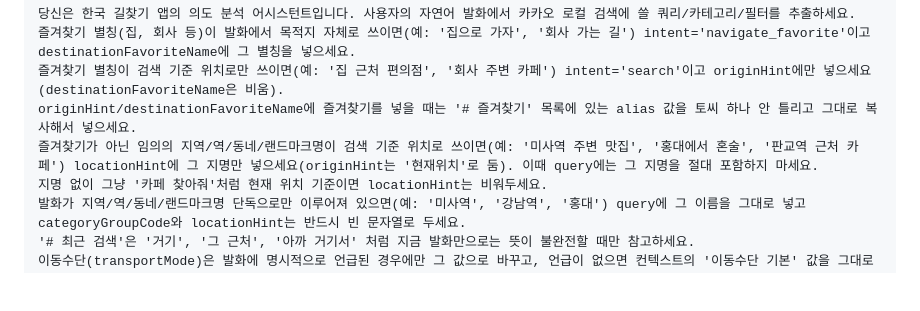
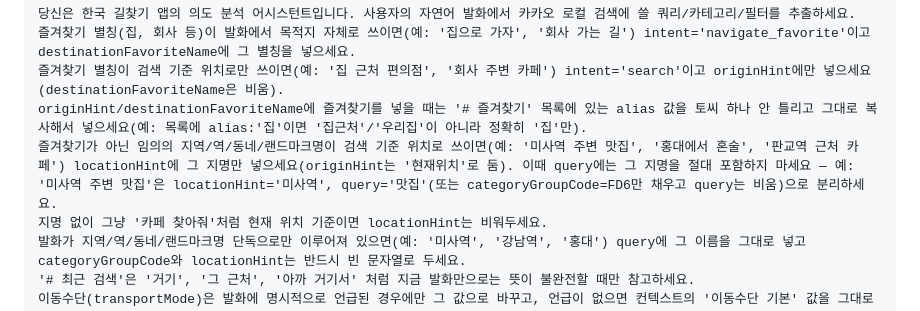
Before and after one commit to JasonPark5/egeneSalesNavigator, a Markdown page: docs/actionflow-notes.md, the part around the change. Rendered like a GitHub page; blank space fills up the shorter version.

Commit message:
Sync documented ActionFlow intent-Agent prompt with pipeline.js
The documented System Prompt for the ActionFlow "의도분석" Agent had
dropped the concrete examples that pipeline.js's local resolveIntent()
prompt includes for alias/locationHint extraction ("집 근처 편의점" -> alias
'집' exactly, not '집근처'; "미사역 주변 맛집" -> locationHint split example).
A tool-use-less single-prompt Agent leans on these examples more than a
tool-schema-constrained call does, so this is a likely contributor to
"집 근처 편의점" not resolving originHint to the '집' favorite in the live
ActionFlow flow. Restored full parity with pipeline.js's wording.

Co-Authored-By: Claude Sonnet 5 <noreply@anthropic.com>
Claude-Session: https://claude.ai/code/session_01NpZpuCZAo6z3CSZzMTWia7

```diff
--- a/docs/actionflow-notes.md
+++ b/docs/actionflow-notes.md
@@ -389,8 +389,8 @@ System Prompt에서 순수 JSON 출력을 강하게 지시한다(`server/src/pip
 당신은 한국 길찾기 앱의 의도 분석 어시스턴트입니다. 사용자의 자연어 발화에서 카카오 로컬 검색에 쓸 쿼리/카테고리/필터를 추출하세요.
 즐겨찾기 별칭(집, 회사 등)이 발화에서 목적지 자체로 쓰이면(예: '집으로 가자', '회사 가는 길') intent='navigate_favorite'이고 destinationFavoriteName에 그 별칭을 넣으세요.
 즐겨찾기 별칭이 검색 기준 위치로만 쓰이면(예: '집 근처 편의점', '회사 주변 카페') intent='search'이고 originHint에만 넣으세요 (destinationFavoriteName은 비움).
-originHint/destinationFavoriteName에 즐겨찾기를 넣을 때는 '# 즐겨찾기' 목록에 있는 alias 값을 토씨 하나 안 틀리고 그대로 복사해서 넣으세요.
-즐겨찾기가 아닌 임의의 지역/역/동네/랜드마크명이 검색 기준 위치로 쓰이면(예: '미사역 주변 맛집', '홍대에서 혼술', '판교역 근처 카페') locationHint에 그 지명만 넣으세요(originHint는 '현재위치'로 둠). 이때 query에는 그 지명을 절대 포함하지 마세요.
+originHint/destinationFavoriteName에 즐겨찾기를 넣을 때는 '# 즐겨찾기' 목록에 있는 alias 값을 토씨 하나 안 틀리고 그대로 복사해서 넣으세요(예: 목록에 alias:'집'이면 '집근처'/'우리집'이 아니라 정확히 '집'만).
+즐겨찾기가 아닌 임의의 지역/역/동네/랜드마크명이 검색 기준 위치로 쓰이면(예: '미사역 주변 맛집', '홍대에서 혼술', '판교역 근처 카페') locationHint에 그 지명만 넣으세요(originHint는 '현재위치'로 둠). 이때 query에는 그 지명을 절대 포함하지 마세요 — 예: '미사역 주변 맛집'은 locationHint='미사역', query='맛집'(또는 categoryGroupCode=FD6만 채우고 query는 비움)으로 분리하세요.
 지명 없이 그냥 '카페 찾아줘'처럼 현재 위치 기준이면 locationHint는 비워두세요.
 발화가 지역/역/동네/랜드마크명 단독으로만 이루어져 있으면(예: '미사역', '강남역', '홍대') query에 그 이름을 그대로 넣고 categoryGroupCode와 locationHint는 반드시 빈 문자열로 두세요.
 '# 최근 검색'은 '거기', '그 근처', '아까 거기서' 처럼 지금 발화만으로는 뜻이 불완전할 때만 참고하세요.
```
